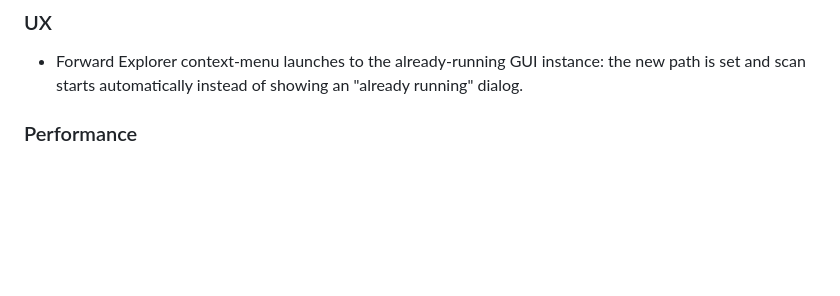
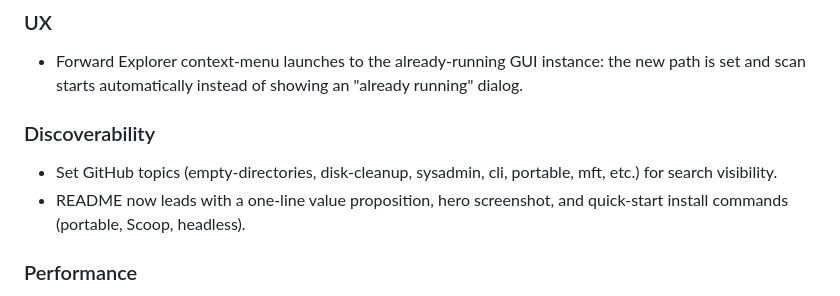
Before and after one commit to SysAdminDoc/REDplusplus, a Markdown page: CHANGELOG.md, the part around the change. Drawn GitHub-style; blank space fills up the shorter version.

```diff
--- a/CHANGELOG.md
+++ b/CHANGELOG.md
@@ -25,6 +25,10 @@
 
 ### UX
 - Forward Explorer context-menu launches to the already-running GUI instance: the new path is set and scan starts automatically instead of showing an "already running" dialog.
+
+### Discoverability
+- Set GitHub topics (empty-directories, disk-cleanup, sysadmin, cli, portable, mft, etc.) for search visibility.
+- README now leads with a one-line value proposition, hero screenshot, and quick-start install commands (portable, Scoop, headless).
 
 ### Performance
 - Batch empty-file recycle into a single IFileOperation transaction instead of per-file shell calls; non-recycle modes (Direct, Move) still process one-by-one with pre-delete re-verification.
```
Also changed, not shown: README.md (+26 -3 lines).
